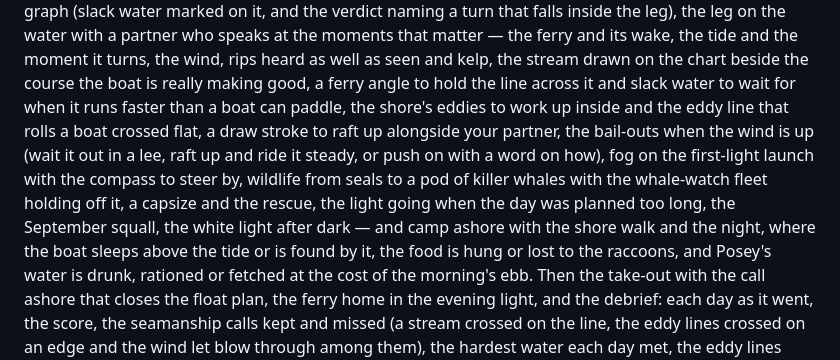
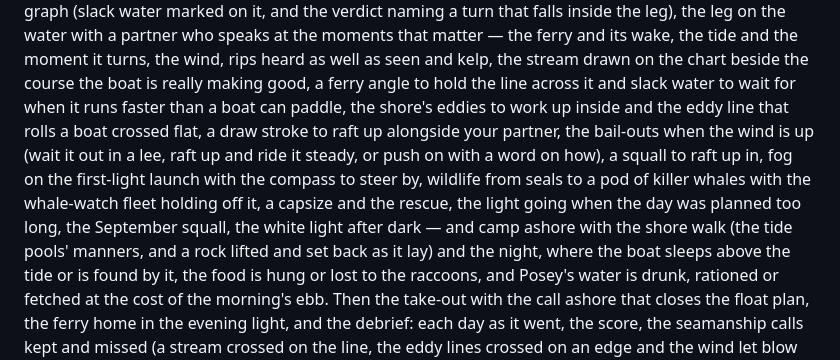
Before and after one commit to twknab/salish-sea-expeditions, a Markdown page: README.md, the part around the change. Rendered like a GitHub page.

Commit message:
Slice 116: README catch-up for slices 112–115
Co-Authored-By: Claude Opus 5.5 <noreply@anthropic.com>
Claude-Session: https://claude.ai/code/session_012pnZHEZ1nKNhR1ekswgXzX

```diff
--- a/README.md
+++ b/README.md
@@ -81,10 +81,10 @@ water as a graph (slack water marked on it, and the verdict naming a turn that f
 ferry and its wake, the tide and the moment it turns, the wind, rips heard as well as seen and kelp, the stream drawn on the chart beside the
 course the boat is really making good, a ferry angle to hold the line across it and slack water to
 wait for when it runs faster than a boat can paddle, the shore's eddies to work up inside and the
-eddy line that rolls a boat crossed flat, a draw stroke to raft up alongside your partner, the bail-outs when the wind is up (wait it out in a lee, raft up and ride it steady, or push on with a word on how), fog on the
+eddy line that rolls a boat crossed flat, a draw stroke to raft up alongside your partner, the bail-outs when the wind is up (wait it out in a lee, raft up and ride it steady, or push on with a word on how), a squall to raft up in, fog on the
 first-light launch with the compass to steer by, wildlife from seals to a pod of killer whales with
 the whale-watch fleet holding off it, a capsize and the rescue, the light going when the day was
-planned too long, the September squall, the white light after dark — and camp ashore with the shore walk and the night, where the boat sleeps above
+planned too long, the September squall, the white light after dark — and camp ashore with the shore walk (the tide pools' manners, and a rock lifted and set back as it lay) and the night, where the boat sleeps above
 the tide or is found by it, the food is hung or lost to the raccoons, and Posey's water is drunk,
 rationed or fetched at the cost of the morning's ebb. Then the take-out with the call ashore that closes the float plan, the ferry home in the
 evening light, and the debrief: each day as it went, the score, the seamanship calls kept and
```
Also changed, not shown: specs/007-godot-rewrite/spec.md (+1 -1 lines), specs/007-godot-rewrite/tasks.md (+4 -0 lines).
